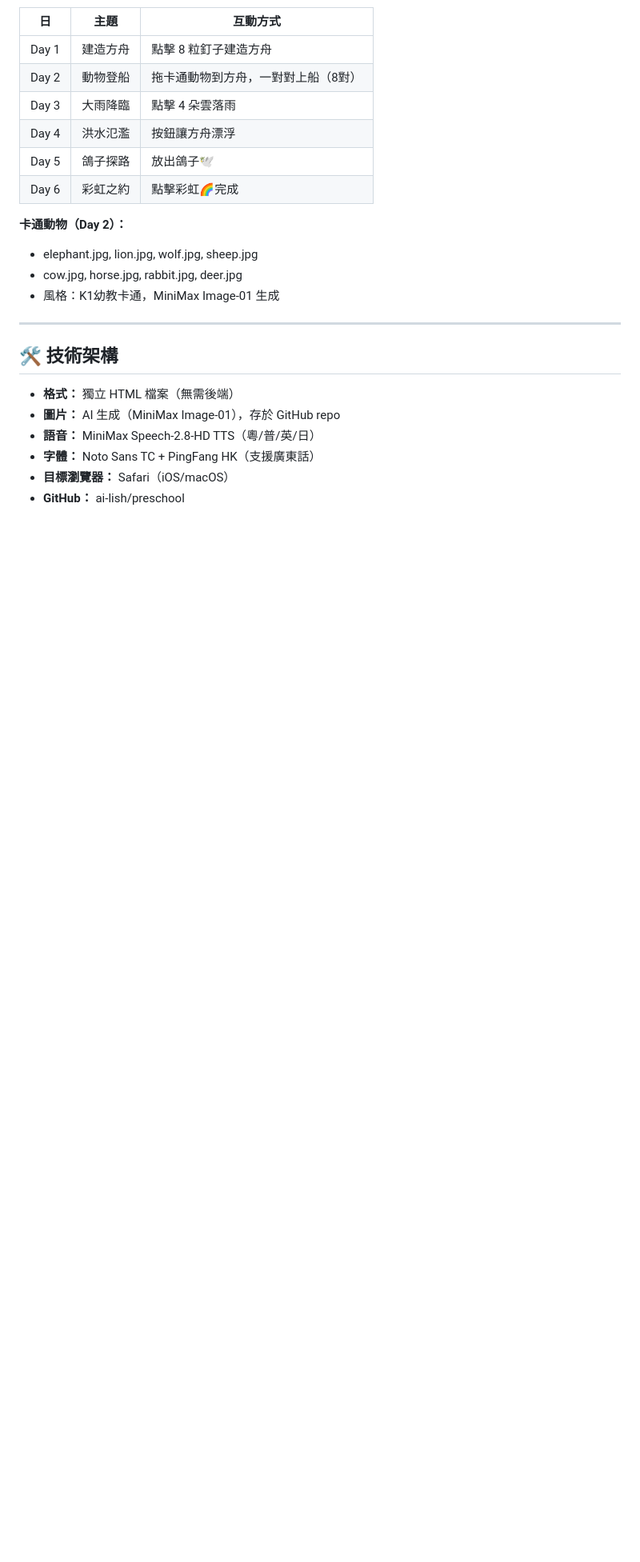
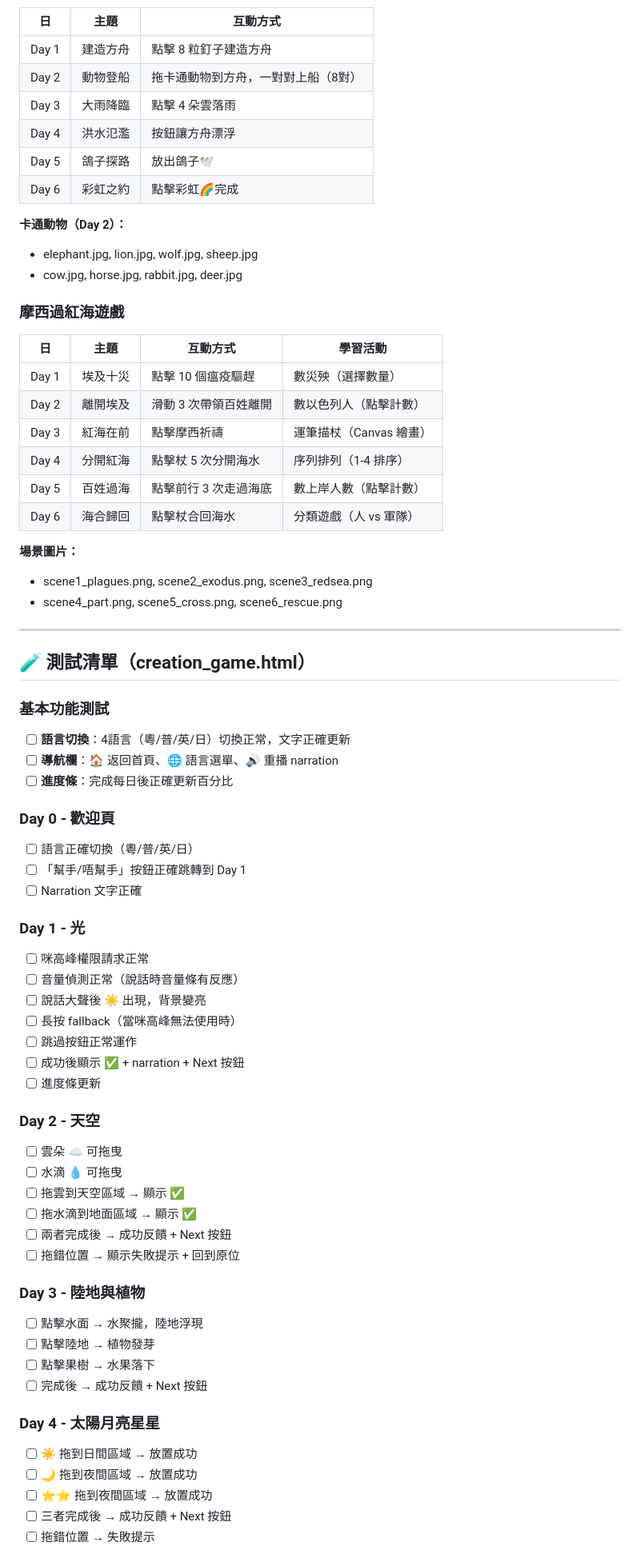
Before and after one commit to ai-lish/preschool, a Markdown page: README.md, the part around one of its changes. Shown at 80% size. Rendered like a GitHub page; blank space fills up the shorter version.

Commit message:
Update README: add Moses game, status, structure

```diff
--- a/README.md
+++ b/README.md
@@ -58,15 +60,69 @@ preschool/
 **卡通動物（Day 2）：**
 - elephant.jpg, lion.jpg, wolf.jpg, sheep.jpg
 - cow.jpg, horse.jpg, rabbit.jpg, deer.jpg
-- 風格：K1幼教卡通，MiniMax Image-01 生成
+
+### 摩西過紅海遊戲
+
+| 日 | 主題 | 互動方式 | 學習活動 |
+|----|------|----------|----------|
+| Day 1 | 埃及十災 | 點擊 10 個瘟疫驅趕 | 數災殃（選擇數量）|
+| Day 2 | 離開埃及 | 滑動 3 次帶領百姓離開 | 數以色列人（點擊計數）|
+| Day 3 | 紅海在前 | 點擊摩西祈禱 | 運筆描杖（Canvas 繪畫）|
+| Day 4 | 分開紅海 | 點擊杖 5 次分開海水 | 序列排列（1-4 排序）|
+| Day 5 | 百姓過海 | 點擊前行 3 次走過海底 | 數上岸人數（點擊計數）|
+| Day 6 | 海合歸回 | 點擊杖合回海水 | 分類遊戲（人 vs 軍隊）|
+
+**場景圖片：**
+- scene1_plagues.png, scene2_exodus.png, scene3_redsea.png
+- scene4_part.png, scene5_cross.png, scene6_rescue.png
 
 ---
 
-## 🛠️ 技術架構
+## 🧪 測試清單（creation_game.html）
 
-- **格式：** 獨立 HTML 檔案（無需後端）
-- **圖片：** AI 生成（MiniMax Image-01），存於 GitHub repo
-- **語音：** MiniMax Speech-2.8-HD TTS（粵/普/英/日）
-- **字體：** Noto Sans TC + PingFang HK（支援廣東話）
-- **目標瀏覽器：** Safari（iOS/macOS）
-- **GitHub：** ai-lish/preschool
+### 基本功能測試
+
+- [ ] **語言切換**：4語言（粵/普/英/日）切換正常，文字正確更新
+- [ ] **導航欄**：🏠 返回首頁、🌐 語言選單、🔊 重播 narration
+- [ ] **進度條**：完成每日後正確更新百分比
+
+### Day 0 - 歡迎頁
+
+- [ ] 語言正確切換（粵/普/英/日）
+- [ ] 「幫手/唔幫手」按鈕正確跳轉到 Day 1
+- [ ] Narration 文字正確
+
+### Day 1 - 光
+
+- [ ] 咪高峰權限請求正常
+- [ ] 音量偵測正常（說話時音量條有反應）
+- [ ] 說話大聲後 ☀️ 出現，背景變亮
+- [ ] 長按 fallback（當咪高峰無法使用時）
+- [ ] 跳過按鈕正常運作
+- [ ] 成功後顯示 ✅ + narration + Next 按鈕
+- [ ] 進度條更新
+
+### Day 2 - 天空
+
+- [ ] 雲朵 ☁️ 可拖曳
+- [ ] 水滴 💧 可拖曳
+- [ ] 拖雲到天空區域 → 顯示 ✅
+- [ ] 拖水滴到地面區域 → 顯示 ✅
+- [ ] 兩者完成後 → 成功反饋 + Next 按鈕
+- [ ] 拖錯位置 → 顯示失敗提示 + 回到原位
+
+### Day 3 - 陸地與植物
+
+- [ ] 點擊水面 → 水聚攏，陸地浮現
+- [ ] 點擊陸地 → 植物發芽
+- [ ] 點擊果樹 → 水果落下
+- [ ] 完成後 → 成功反饋 + Next 按鈕
+
+### Day 4 - 太陽月亮星星
+
+- [ ] ☀️ 拖到日間區域 → 放置成功
+- [ ] 🌙 拖到夜間區域 → 放置成功
+- [ ] ⭐⭐ 拖到夜間區域 → 放置成功
+- [ ] 三者完成後 → 成功反饋 + Next 按鈕
+- [ ] 拖錯位置 → 失敗提示
+
```
Also changed, not shown: other parts of README.md (+54 -19 lines).
